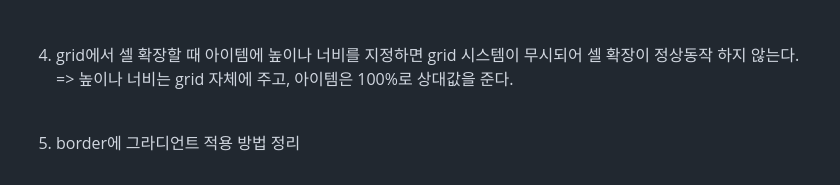
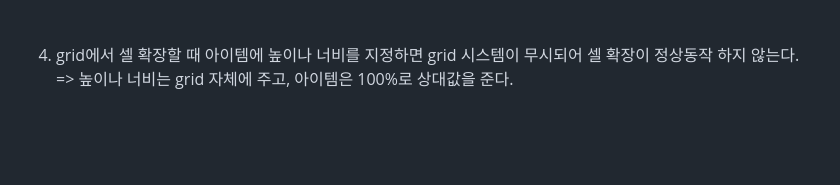
Before and after one commit to kminjoo9093/NHBank, a Markdown page: README.md, the part around the change printed below. GitHub-like rendering; blank space fills up the shorter version.

```diff
--- a/README.md
+++ b/README.md
@@ -522,4 +520,3 @@ export const getServiceData = (dataList = serviceData) => {
 
    4. grid에서 셀 확장할 때 아이템에 높이나 너비를 지정하면 grid 시스템이 무시되어 셀 확장이 정상동작 하지 않는다. <br>
       => 높이나 너비는 grid 자체에 주고, 아이템은 100%로 상대값을 준다. <br><br>
-   5. border에 그라디언트 적용 방법 정리 <br>
```
Also changed, not shown: other parts of README.md (+1 -3 lines).
